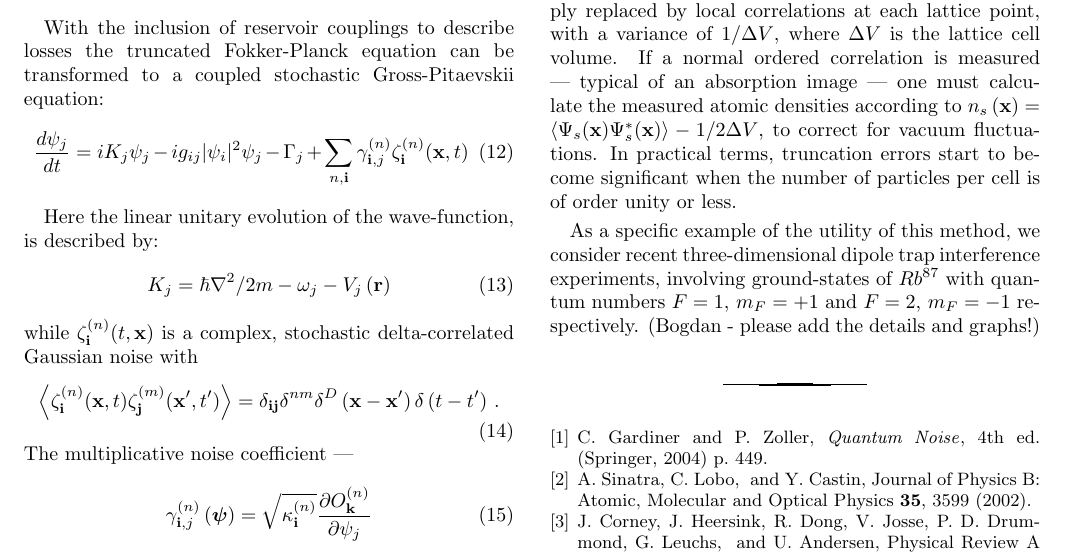
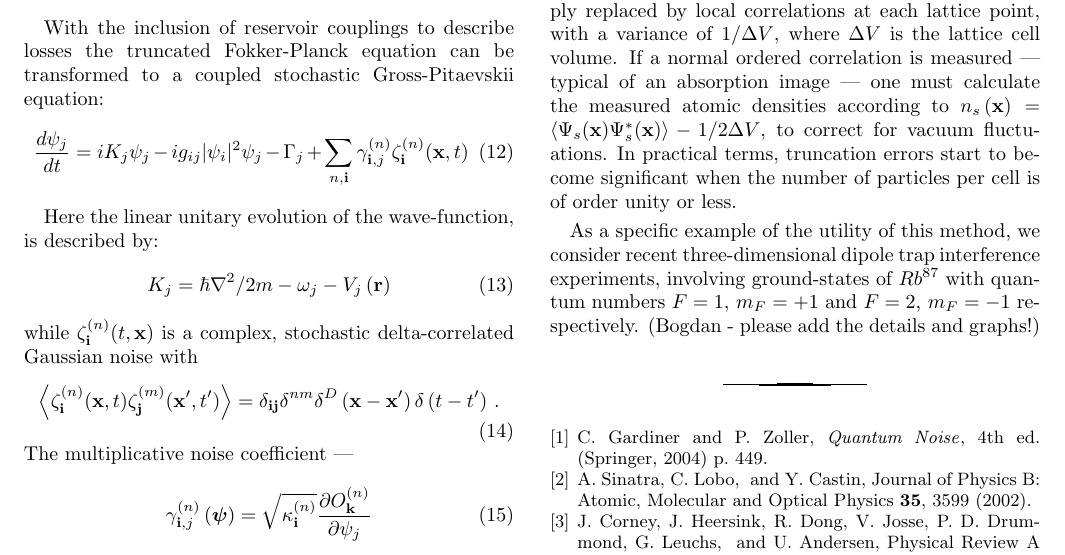
Before and after one commit to fjarri-attic/qsim_letter_2011, a LaTeX paper (qsim.tex): part of page 3 of 3, cut so that both start at the same text. Compiled offline with pdfLaTeX.

Commit message:
qsim.tex: added non-breakable spaces before mdashes

```diff
--- a/qsim.tex
+++ b/qsim.tex
@@ -300,7 +300,7 @@ stochastic delta-correlated Gaussian noise with
 	\right)
 	\delta \left( t - t' \right)\,.
 \end{equation}
-The multiplicative noise coefficient ---
+The multiplicative noise coefficient~---
 \begin{equation}
 	\gamma_{\mathbf{i},j}^{(n)} \left( \boldsymbol{\psi} \right) =
 	\sqrt{\kappa_{\mathbf{i}}^{(n)}}
@@ -329,7 +329,7 @@ The Wigner representation generates symmetrically ordered correlation functions.
 In numerical simulations, the delta-function correlations are simply replaced by
 local correlations at each lattice point,
 with a variance of $1/\Delta V$, where $\Delta V$ is the lattice cell volume.
-If a normal ordered correlation is measured --- typical of an absorption image ---
+If a normal ordered correlation is measured~--- typical of an absorption image~---
 one must calculate the measured atomic densities according to
 $n_{s} \left( \mathbf{x} \right) = \left\langle
 	\Psi_{s}(\mathbf{x}) \Psi_{s}^{*}(\mathbf{x})
```
Also changed, not shown: qsim.tex (2 more changed lines).
